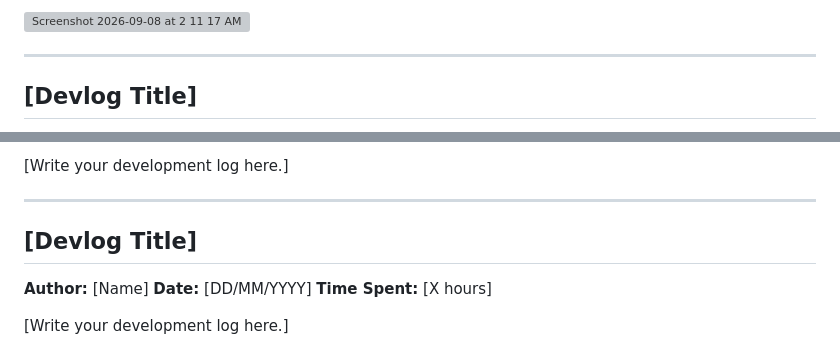
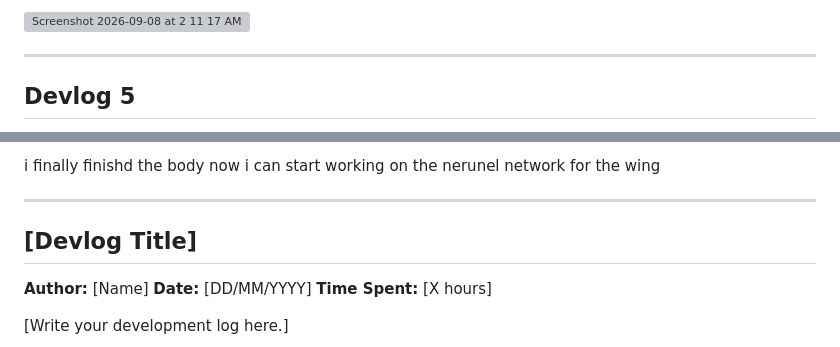
Before and after one commit to Zoomwag/Vantis-X, a Markdown page: JOURNAL.md, 2 parts joined by grey strips. GitHub-like rendering; grey boxes are pictures that could not be loaded.

```diff
--- a/JOURNAL.md
+++ b/JOURNAL.md
@@ -149,5 +149,5 @@ FPV camera and took some deign notes from the internet and then fined the gamble
 
 ---
 
-## [Devlog Title]
+## Devlog 5
 
@@ -157,5 +158,7 @@ FPV camera and took some deign notes from the internet and then fined the gamble
 
-[Write your development log here.]
+i finally finishd the body now i can start working on the nerunel network for the wing
+
+
 
 ---
 ## [Devlog Title]
```
Also changed, not shown: other parts of JOURNAL.md (+4 -3 lines).
